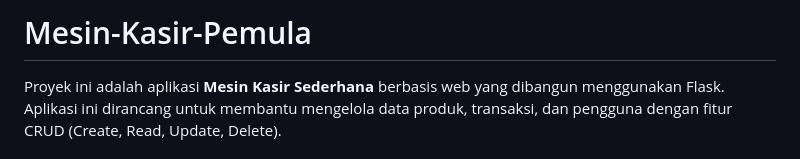
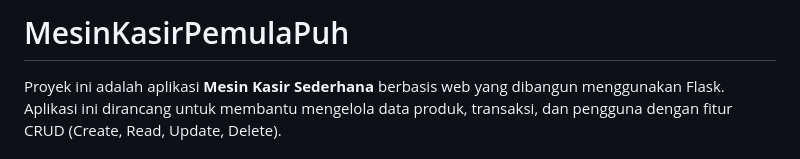
Before and after one commit to AbsoluteJekaii/MesinKasirPemulaPuh, a Markdown page: README.md, the part around the change. Rendered like a GitHub page.

```diff
--- a/README.md
+++ b/README.md
@@ -1,4 +1,4 @@
-# Mesin-Kasir-Pemula
+# MesinKasirPemulaPuh
 
 Proyek ini adalah aplikasi **Mesin Kasir Sederhana** berbasis web yang dibangun menggunakan Flask. Aplikasi ini dirancang untuk membantu mengelola data produk, transaksi, dan pengguna dengan fitur CRUD (Create, Read, Update, Delete).
 
```
